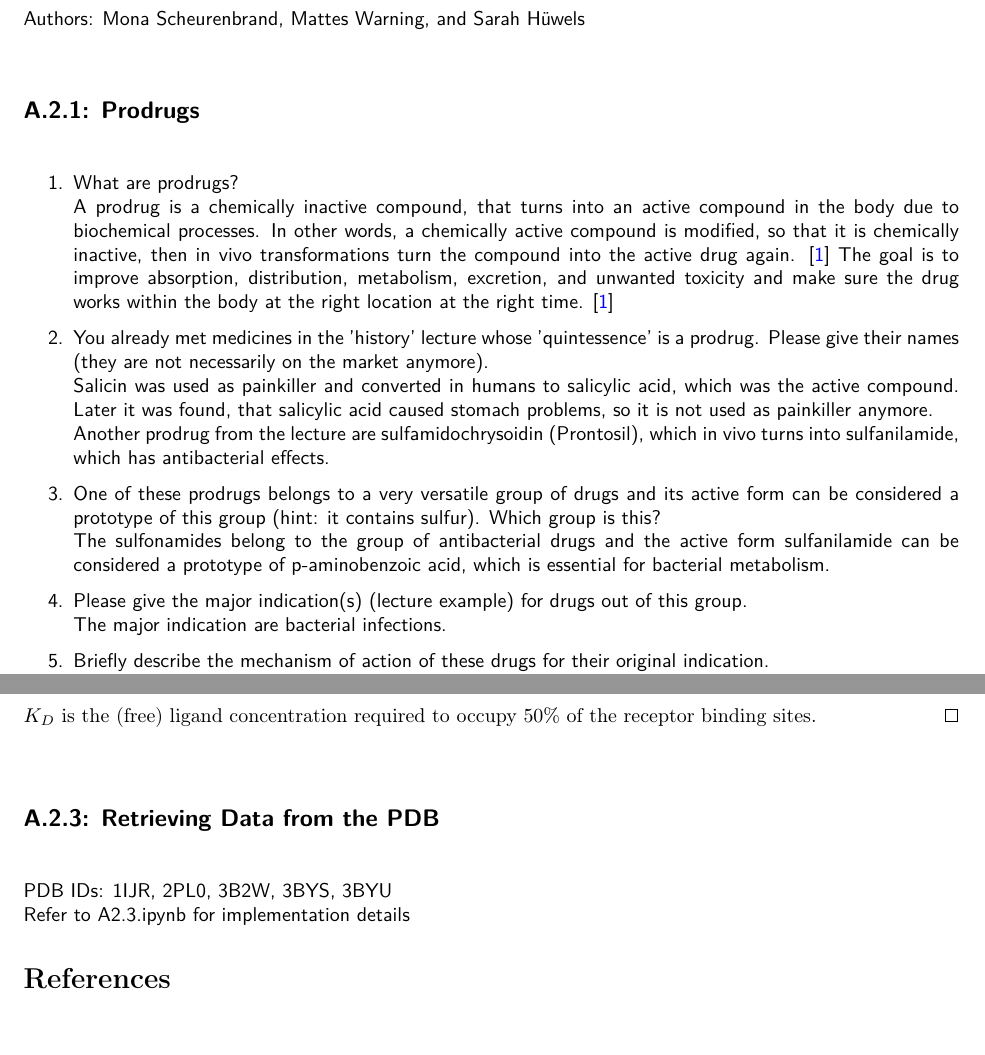
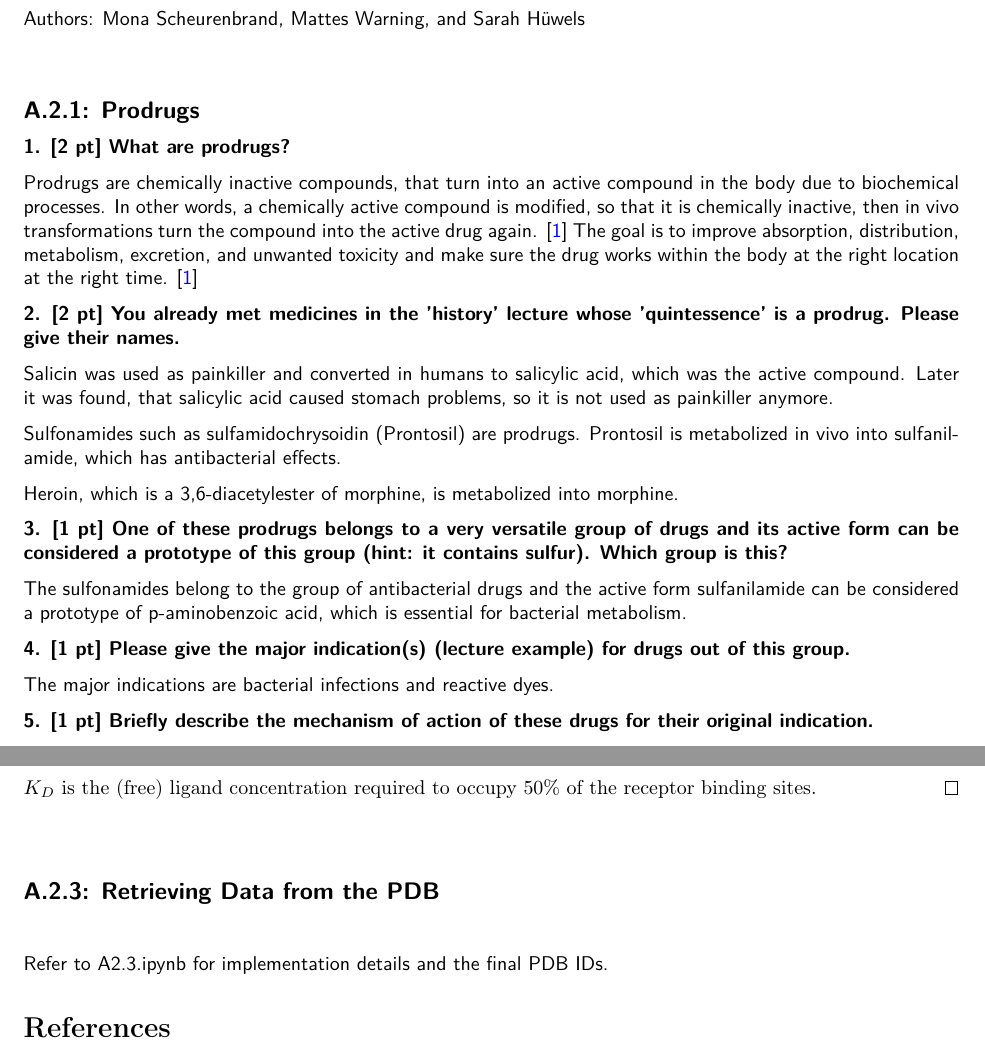
Before and after one commit to sarahhw01/SBDD, a LaTeX problem sheet (Assignment2/main.tex): two parts of pages 1 and 2 of 2, joined at a grey line, cut so that both start at the same text, the shorter picture padded with empty space. Compiled offline with pdfLaTeX.

Commit message:
Update main.tex

```diff
--- a/Assignment2/main.tex
+++ b/Assignment2/main.tex
@@ -18,20 +18,25 @@ Authors: Mona Scheurenbrand, Mattes Warning, and Sarah Hüwels
 	\vspace{1.0cm}
 	\textbf{A.2.1: Prodrugs}
 \end{large}	\\ [2mm]
-\begin{enumerate}
-    \item What are prodrugs? \\
-    A prodrug is a chemically inactive compound, that turns into an active compound in the body due to biochemical processes. In other words, a chemically active compound is modified, so that it is chemically inactive, then in vivo transformations turn the compound into the active drug again. \cite{Zawilska2013}
-    The goal is to improve absorption, distribution, metabolism, excretion, and unwanted toxicity and make sure the drug works within the body at the right location at the right time. \cite{Zawilska2013}
-    \item You already met medicines in the ’history’ lecture whose ’quintessence’ is a prodrug. Please give their names (they are not necessarily on the market anymore). \\
-    Salicin was used as painkiller and converted in humans to salicylic acid, which was the active compound. Later it was found, that salicylic acid caused stomach problems, so it is not used as painkiller anymore.  \\
-    Another prodrug from the lecture are sulfamidochrysoidin (Prontosil), which in vivo turns into sulfanilamide, which has antibacterial effects.
-    \item One of these prodrugs belongs to a very versatile group of drugs and its active form can be considered a prototype of this group (hint: it contains sulfur). Which group is this? \\
-    The sulfonamides belong to the group of antibacterial drugs and the active form sulfanilamide can be considered a prototype of p-aminobenzoic acid, which is essential for bacterial metabolism.
-    \item Please give the major indication(s) (lecture example) for drugs out of this group. \\
-    The major indication are bacterial infections.
-    \item Briefly describe the mechanism of action of these drugs for their original indication. \\
-    The original indications was using them as dyes. Here azo-dyes containing sulfonamides were used. So prontozil is an azo-dye.
-    \item Why does this mechanism of action not lead to severe side-effects in humans? \\
-    Because the dyes are not directly responsible for the effect. The effect is caused by the metabolite sulfanilamide. In the human body, prontosil is metabolized into sulfanilamide.
-\end{enumerate}
+\textbf{1. [2 pt] What are prodrugs?}
 
+Prodrugs are chemically inactive compounds, that turn into an active compound in the body due to biochemical processes. In other words, a chemically active compound is modified, so that it is chemically inactive, then in vivo transformations turn the compound into the active drug again. \cite{Zawilska2013}
+The goal is to improve absorption, distribution, metabolism, excretion, and unwanted toxicity and make sure the drug works within the body at the right location at the right time. \cite{Zawilska2013}
+
+\textbf{2. [2 pt] You already met medicines in the ’history’ lecture whose ’quintessence’ is a prodrug. Please give their names.}
+
+Salicin was used as painkiller and converted in humans to salicylic acid, which was the active compound. Later it was found, that salicylic acid caused stomach problems, so it is not used as painkiller anymore.
+
+Sulfonamides such as sulfamidochrysoidin (Prontosil) are prodrugs. Prontosil is metabolized in vivo into sulfanilamide, which has antibacterial effects.
+
+Heroin, which is a 3,6-diacetylester of morphine, is metabolized into morphine.
+
+\textbf{3. [1 pt] One of these prodrugs belongs to a very versatile group of drugs and its active form can be considered a prototype of this group (hint: it contains sulfur). Which group is this?}
+
+The sulfonamides belong to the group of antibacterial drugs and the active form sulfanilamide can be considered a prototype of p-aminobenzoic acid, which is essential for bacterial metabolism.
+
+\textbf{4. [1 pt] Please give the major indication(s) (lecture example) for drugs out of this group.}
+
+The major indications are bacterial infections and reactive dyes.
+
+\textbf{5. [1 pt] Briefly describe the mechanism of action of these drugs for their original indication.}
```
Also changed, not shown: Assignment2/main.tex (13 more changed lines).
